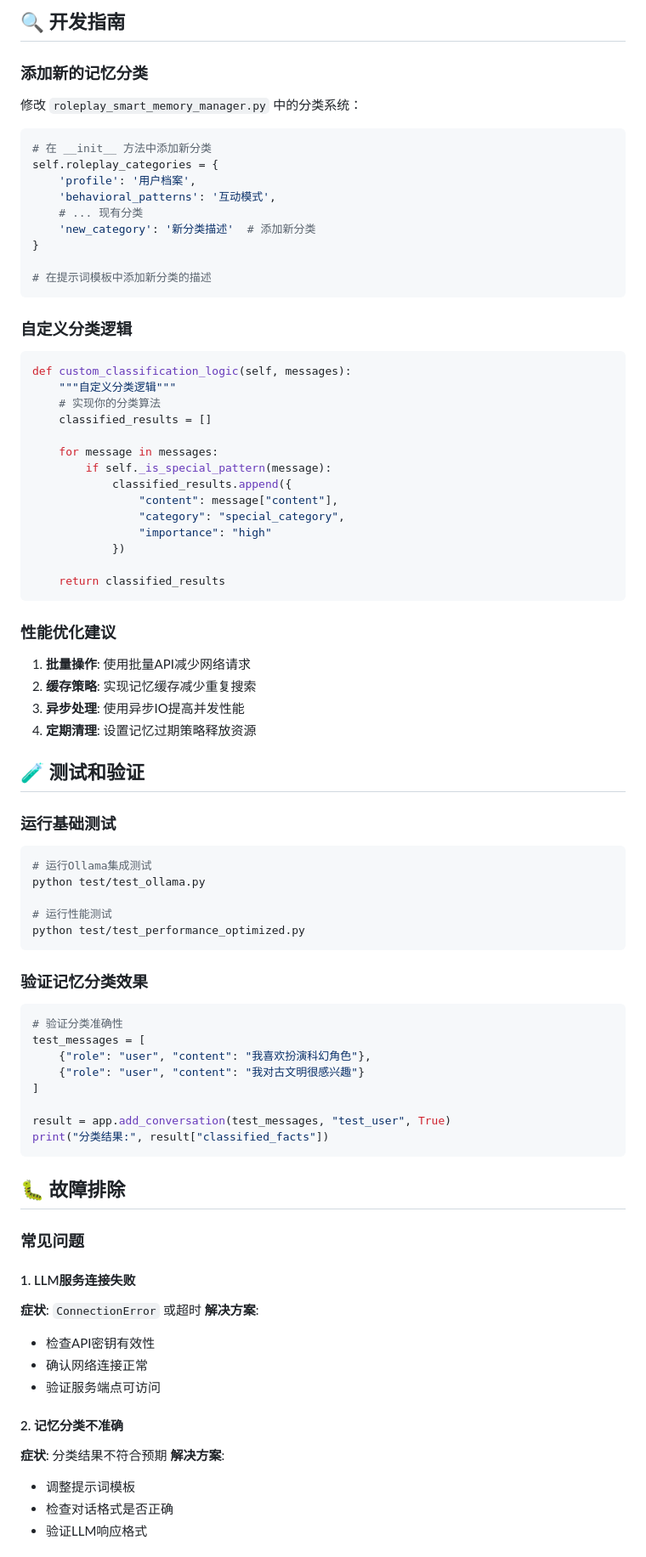
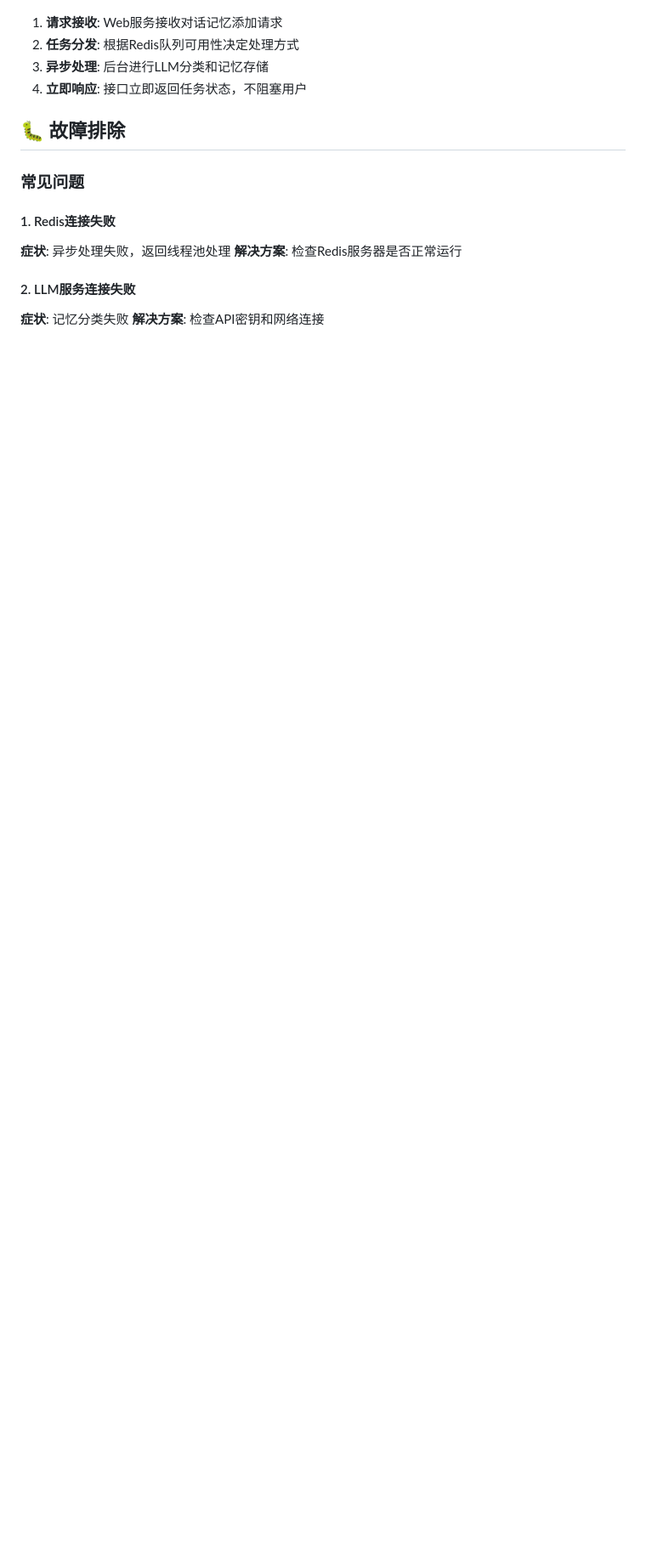
Before and after one commit to wenluliao/mem-roleplay, a Markdown page: README.md, the part around one of its changes. Shown at 85% size. GitHub-like rendering; blank space fills up the shorter version.

````diff
--- a/README.md
+++ b/README.md
@@ -341,87 +313,17 @@ def process_memory_batch_async(batch_data):
-## 🔍 开发指南
-
-### 添加新的记忆分类
-
-修改 `roleplay_smart_memory_manager.py` 中的分类系统：
-
-```python
-# 在 __init__ 方法中添加新分类
-self.roleplay_categories = {
-    'profile': '用户档案',
-    'behavioral_patterns': '互动模式',
-    # ... 现有分类
-    'new_category': '新分类描述'  # 添加新分类
-}
-
-# 在提示词模板中添加新分类的描述
-```
-
-### 自定义分类逻辑
-
-```python
-def custom_classification_logic(self, messages):
-    """自定义分类逻辑"""
-    # 实现你的分类算法
-    classified_results = []
-
-    for message in messages:
-        if self._is_special_pattern(message):
-            classified_results.append({
-                "content": message["content"],
-                "category": "special_category",
-                "importance": "high"
-            })
-
-    return classified_results
-```
-
-### 性能优化建议
-
-1. **批量操作**: 使用批量API减少网络请求
-2. **缓存策略**: 实现记忆缓存减少重复搜索
-3. **异步处理**: 使用异步IO提高并发性能
-4. **定期清理**: 设置记忆过期策略释放资源
-
-## 🧪 测试和验证
-
-### 运行基础测试
-
-```bash
-# 运行Ollama集成测试
-python test/test_ollama.py
-
-# 运行性能测试
-python test/test_performance_optimized.py
-```
-
-### 验证记忆分类效果
-
-```python
-# 验证分类准确性
-test_messages = [
-    {"role": "user", "content": "我喜欢扮演科幻角色"},
-    {"role": "user", "content": "我对古文明很感兴趣"}
-]
-
-result = app.add_conversation(test_messages, "test_user", True)
-print("分类结果:", result["classified_facts"])
-```
+1. **请求接收**: Web服务接收对话记忆添加请求
+2. **任务分发**: 根据Redis队列可用性决定处理方式
+3. **异步处理**: 后台进行LLM分类和记忆存储
+4. **立即响应**: 接口立即返回任务状态，不阻塞用户
 
 ## 🐛 故障排除
 
 ### 常见问题
 
-#### 1. LLM服务连接失败
-**症状**: `ConnectionError` 或超时
-**解决方案**:
-- 检查API密钥有效性
-- 确认网络连接正常
-- 验证服务端点可访问
+#### 1. Redis连接失败
+**症状**: 异步处理失败，返回线程池处理
+**解决方案**: 检查Redis服务器是否正常运行
 
-#### 2. 记忆分类不准确
-**症状**: 分类结果不符合预期
-**解决方案**:
-- 调整提示词模板
-- 检查对话格式是否正确
-- 验证LLM响应格式
+#### 2. LLM服务连接失败
+**症状**: 记忆分类失败
+**解决方案**: 检查API密钥和网络连接
 
````
Also changed, not shown: other parts of README.md (+178 -253 lines).
